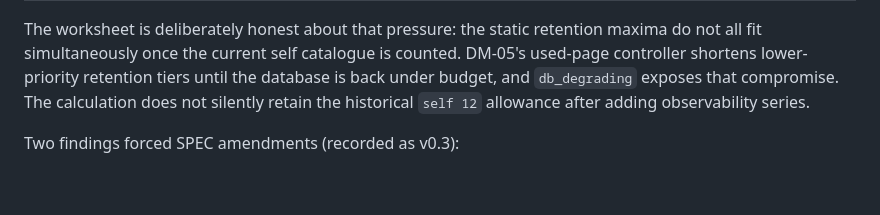
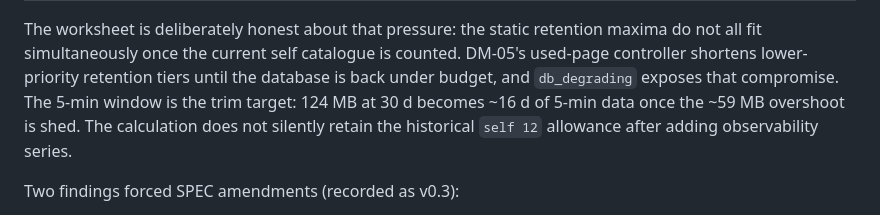
Before and after one commit to dannysheehan/ftmon, a Markdown page: DESIGN.md, the part around the change. Drawn GitHub-style; blank space fills up the shorter version.

Commit message:
Docs: restore post-degradation 5-min window in DESIGN §9 (#144)
#137's worksheet rewrite kept "degradation is required" but dropped the
effective-retention figure the old ~27 d parenthetical carried. 259 − 200
is 59 MB off the 124 MB 5-min tier, ~16 d.

```diff
--- a/DESIGN.md
+++ b/DESIGN.md
@@ -768,7 +768,8 @@ The worksheet is deliberately honest about that pressure: the static
 retention maxima do not all fit simultaneously once the current self catalogue
 is counted. DM-05's used-page controller shortens lower-priority retention
 tiers until the database is back under budget, and `db_degrading` exposes that
-compromise.
+compromise. The 5-min window is the trim target: 124 MB at 30 d becomes ~16 d
+of 5-min data once the ~59 MB overshoot is shed.
 The calculation does not silently retain the historical `self 12` allowance
 after adding observability series.
 
```
